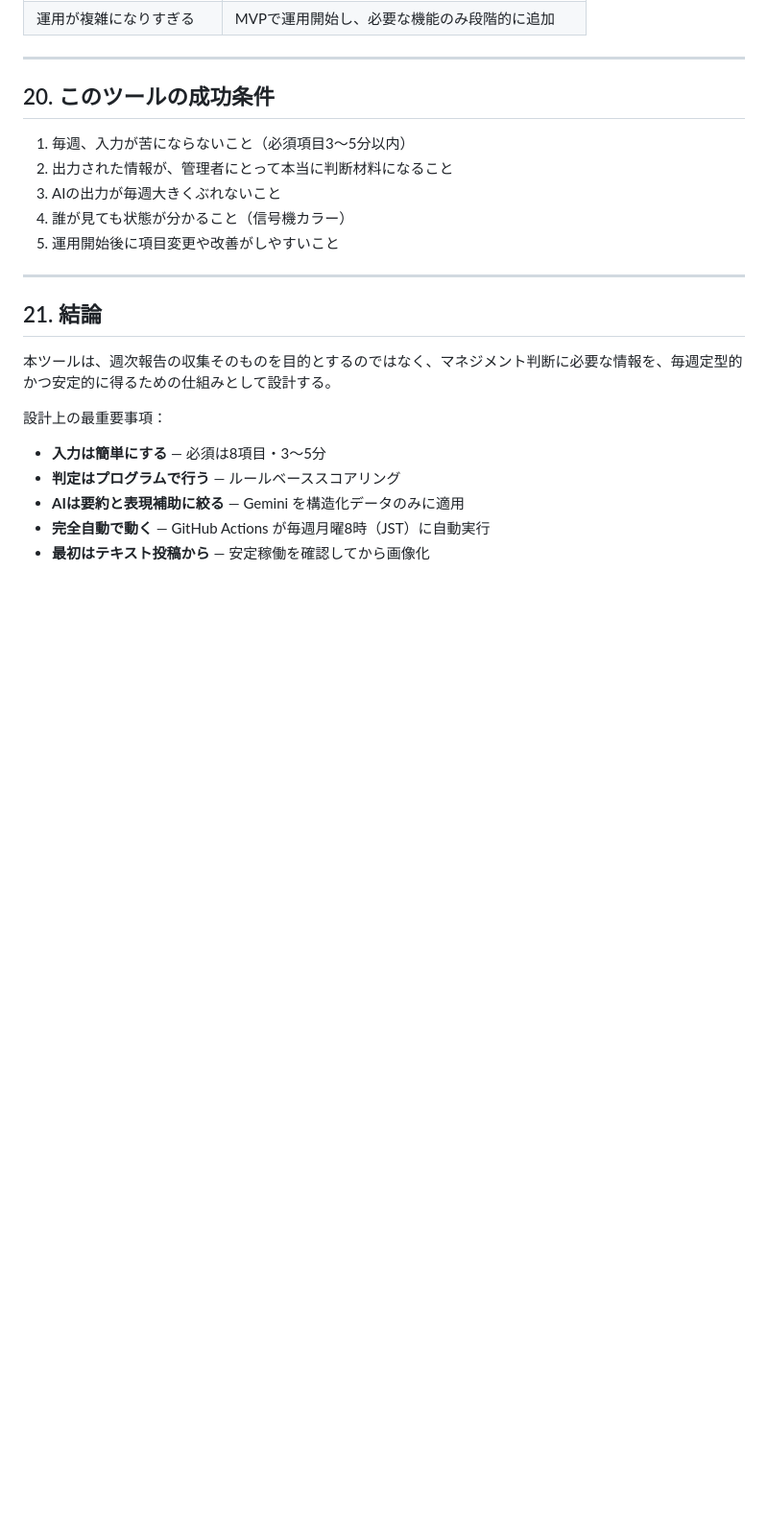
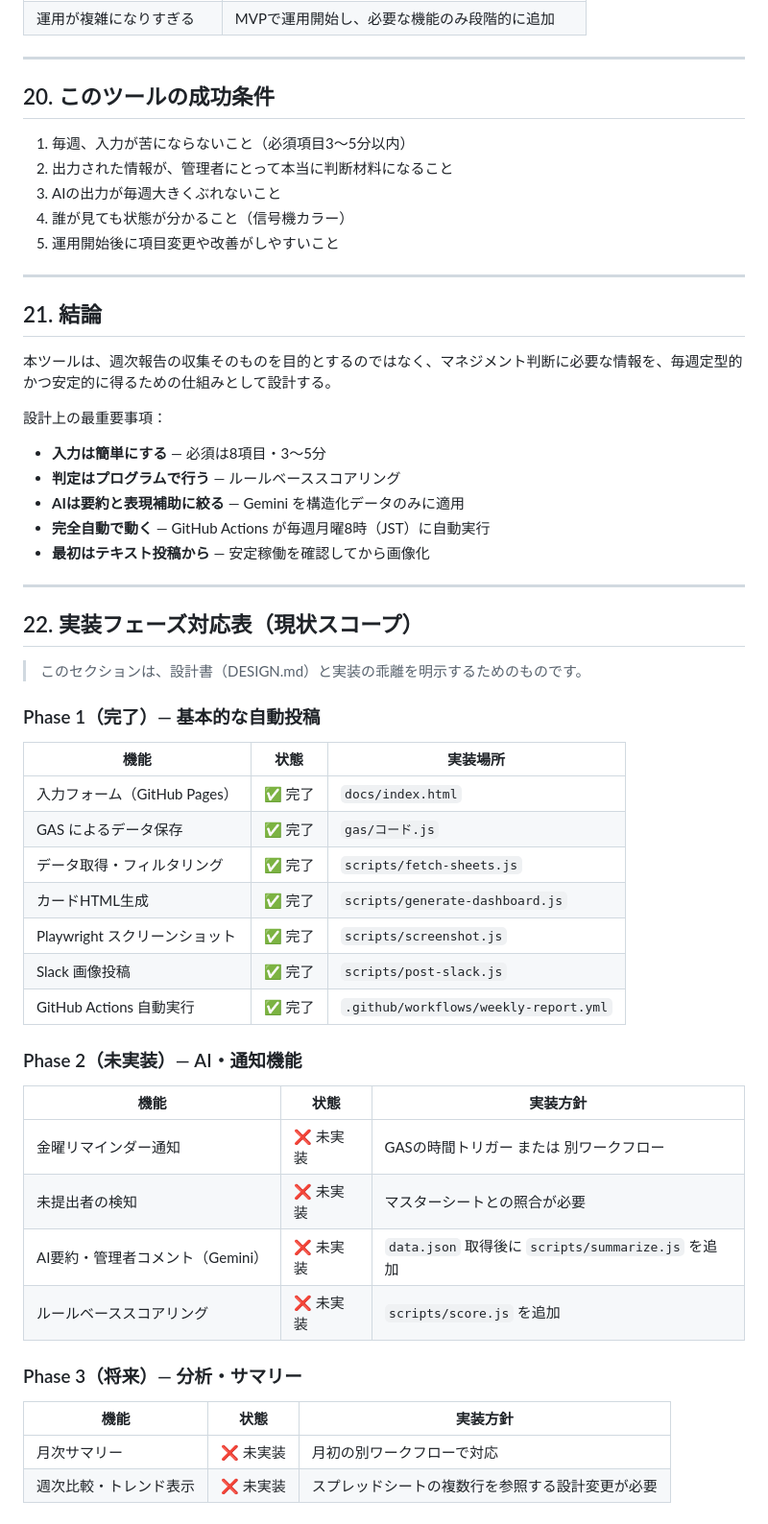
Before and after one commit to rsan39improve/weekly-progress-dashboard, a Markdown page: DESIGN.md, the part around the change. Shown at 96% size. Drawn GitHub-style; blank space fills up the shorter version.

```diff
--- a/DESIGN.md
+++ b/DESIGN.md
@@ -566,3 +566,37 @@ weekly-progress-dashboard/
 - **AIは要約と表現補助に絞る** — Gemini を構造化データのみに適用
 - **完全自動で動く** — GitHub Actions が毎週月曜8時（JST）に自動実行
 - **最初はテキスト投稿から** — 安定稼働を確認してから画像化
+
+---
+
+## 22. 実装フェーズ対応表（現状スコープ）
+
+> このセクションは、設計書（DESIGN.md）と実装の乖離を明示するためのものです。
+
+### Phase 1（完了）— 基本的な自動投稿
+
+| 機能 | 状態 | 実装場所 |
+|------|------|----------|
+| 入力フォーム（GitHub Pages） | ✅ 完了 | `docs/index.html` |
+| GAS によるデータ保存 | ✅ 完了 | `gas/コード.js` |
+| データ取得・フィルタリング | ✅ 完了 | `scripts/fetch-sheets.js` |
+| カードHTML生成 | ✅ 完了 | `scripts/generate-dashboard.js` |
+| Playwright スクリーンショット | ✅ 完了 | `scripts/screenshot.js` |
+| Slack 画像投稿 | ✅ 完了 | `scripts/post-slack.js` |
+| GitHub Actions 自動実行 | ✅ 完了 | `.github/workflows/weekly-report.yml` |
+
+### Phase 2（未実装）— AI・通知機能
+
+| 機能 | 状態 | 実装方針 |
+|------|------|----------|
+| 金曜リマインダー通知 | ❌ 未実装 | GASの時間トリガー または 別ワークフロー |
+| 未提出者の検知 | ❌ 未実装 | マスターシートとの照合が必要 |
+| AI要約・管理者コメント（Gemini） | ❌ 未実装 | `data.json` 取得後に `scripts/summarize.js` を追加 |
+| ルールベーススコアリング | ❌ 未実装 | `scripts/score.js` を追加 |
+
+### Phase 3（将来）— 分析・サマリー
+
+| 機能 | 状態 | 実装方針 |
+|------|------|----------|
+| 月次サマリー | ❌ 未実装 | 月初の別ワークフローで対応 |
+| 週次比較・トレンド表示 | ❌ 未実装 | スプレッドシートの複数行を参照する設計変更が必要 |
```
Also changed, not shown: README.md (+25 -0 lines).
